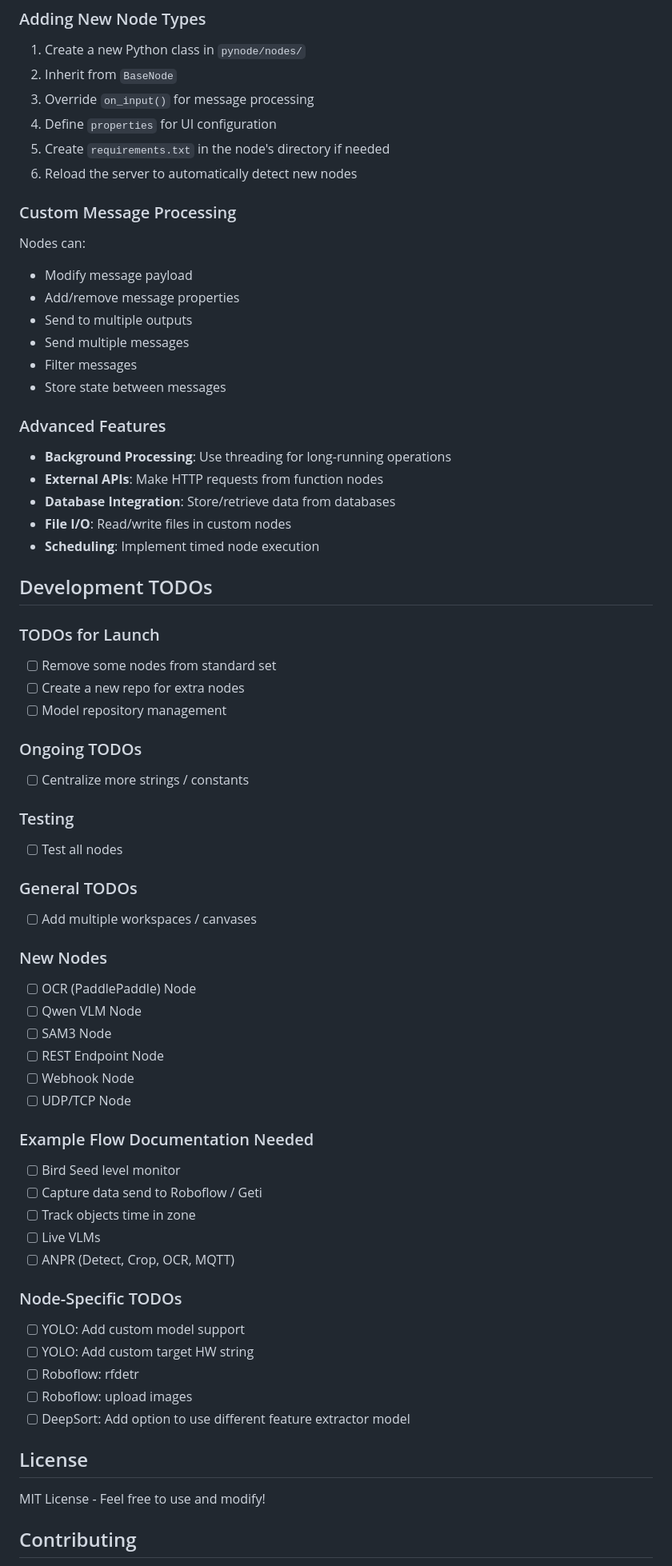
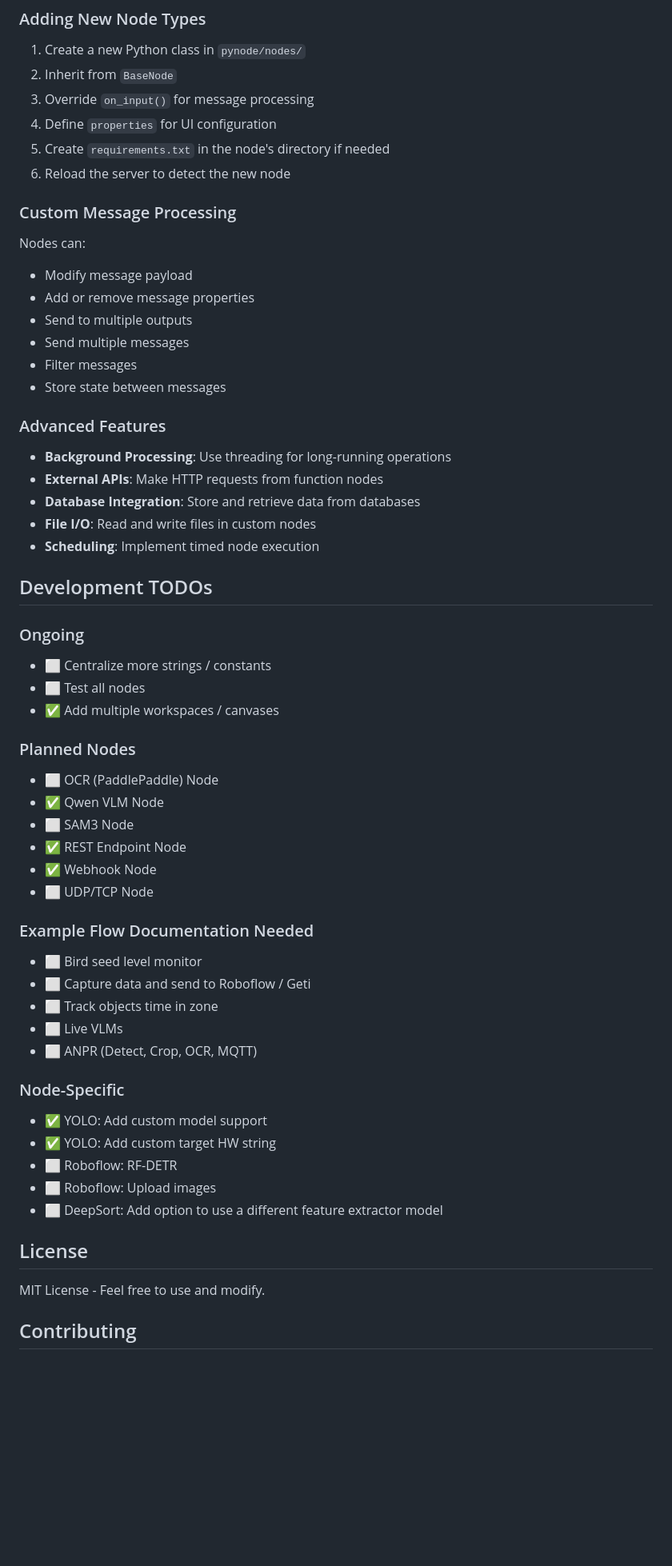
Before and after one commit to olkham/pynode, a Markdown page: README.md, the part around one of its changes. Shown at 80% size. GitHub-like rendering; blank space fills up the shorter version.

```diff
--- a/README.md
+++ b/README.md
@@ -347,13 +343,13 @@ print(messages)  # Should show payload=20
 3. Override `on_input()` for message processing
 4. Define `properties` for UI configuration
 5. Create `requirements.txt` in the node's directory if needed
-6. Reload the server to automatically detect new nodes
+6. Reload the server to detect the new node
 
 ### Custom Message Processing
 
 Nodes can:
 - Modify message payload
-- Add/remove message properties
+- Add or remove message properties
 - Send to multiple outputs
 - Send multiple messages
 - Filter messages
@@ -363,51 +359,42 @@ Nodes can:
 
 - **Background Processing**: Use threading for long-running operations
 - **External APIs**: Make HTTP requests from function nodes
-- **Database Integration**: Store/retrieve data from databases
-- **File I/O**: Read/write files in custom nodes
+- **Database Integration**: Store and retrieve data from databases
+- **File I/O**: Read and write files in custom nodes
 - **Scheduling**: Implement timed node execution
 
 ## Development TODOs
 
-### TODOs for Launch
-- [ ] Remove some nodes from standard set
-- [ ] Create a new repo for extra nodes
-- [ ] Model repository management
+### Ongoing
+- ⬜ Centralize more strings / constants
+- ⬜ Test all nodes
+- ✅ Add multiple workspaces / canvases
 
-### Ongoing TODOs
-- [ ] Centralize more strings / constants
-
-### Testing
-- [ ] Test all nodes
-
-### General TODOs
-- [ ] Add multiple workspaces / canvases
-
-### New Nodes
-- [ ] OCR (PaddlePaddle) Node
-- [ ] Qwen VLM Node
-- [ ] SAM3 Node
-- [ ] REST Endpoint Node
-- [ ] Webhook Node
-- [ ] UDP/TCP Node
+### Planned Nodes
+- ⬜ OCR (PaddlePaddle) Node
+- ✅ Qwen VLM Node
+- ⬜ SAM3 Node
+- ✅ REST Endpoint Node
+- ✅ Webhook Node
+- ⬜ UDP/TCP Node
 
 ### Example Flow Documentation Needed
-- [ ] Bird Seed level monitor
-- [ ] Capture data send to Roboflow / Geti
-- [ ] Track objects time in zone
-- [ ] Live VLMs
-- [ ] ANPR (Detect, Crop, OCR, MQTT)
+- ⬜ Bird seed level monitor
+- ⬜ Capture data and send to Roboflow / Geti
+- ⬜ Track objects time in zone
+- ⬜ Live VLMs
+- ⬜ ANPR (Detect, Crop, OCR, MQTT)
 
-### Node-Specific TODOs
-- [ ] YOLO: Add custom model support
-- [ ] YOLO: Add custom target HW string
-- [ ] Roboflow: rfdetr
-- [ ] Roboflow: upload images
-- [ ] DeepSort: Add option to use different feature extractor model
+### Node-Specific
+- ✅ YOLO: Add custom model support
+- ✅ YOLO: Add custom target HW string
+- ⬜ Roboflow: RF-DETR
+- ⬜ Roboflow: Upload images
+- ⬜ DeepSort: Add option to use a different feature extractor model
 
 ## License
 
-MIT License - Feel free to use and modify!
+MIT License - Feel free to use and modify.
 
 ## Contributing
 
```
Also changed, not shown: other parts of README.md (+30 -34 lines).
